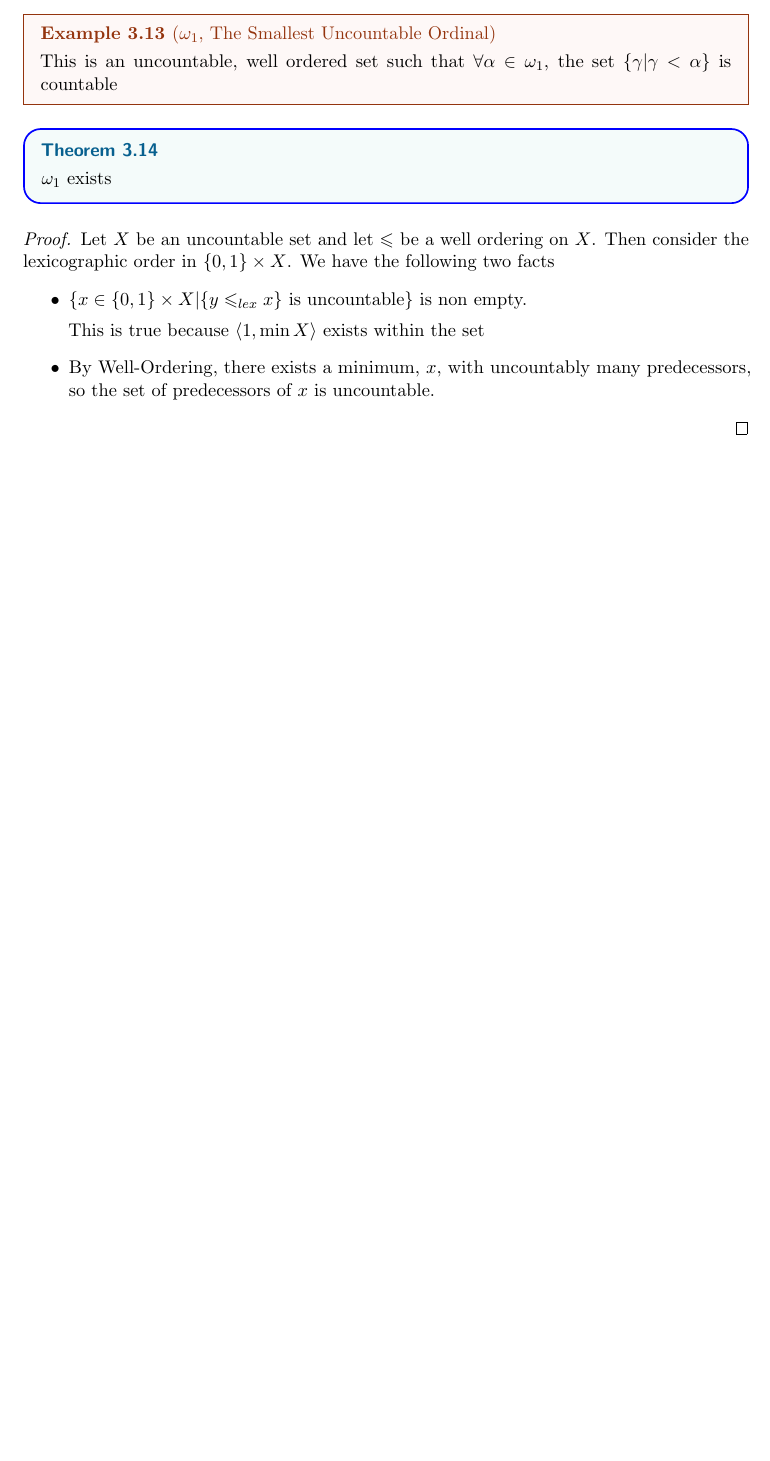
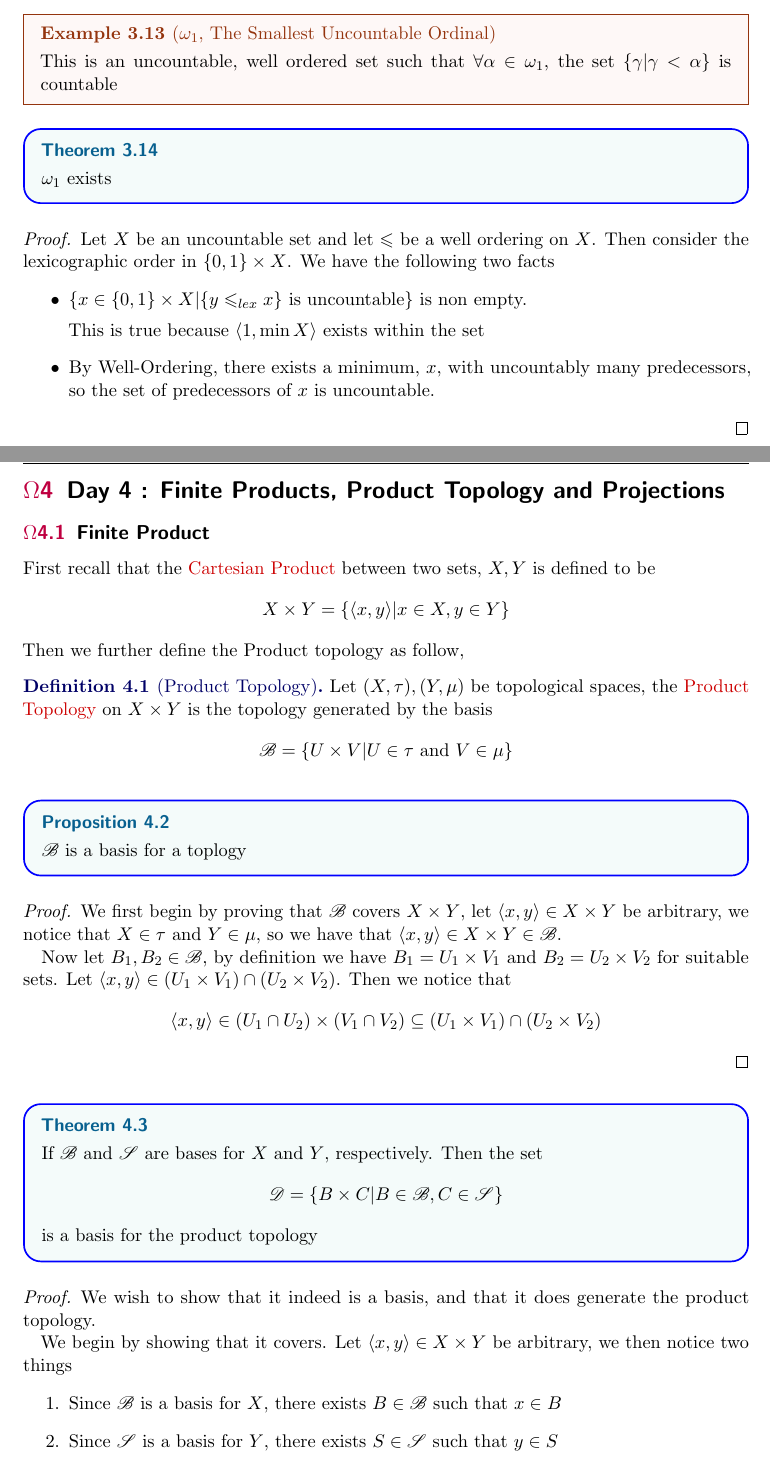
Before and after one commit to JimmyyNX/MAT327, a LaTeX document (notes.tex, which reads Notes/Notes4.tex): part of page 11 of 11 before the commit and two parts of pages 11 and 12 of 14 after it, the two joined at a grey line, cut so that both start at the same text, the shorter picture padded with empty space. Compiled offline with pdfLaTeX.

Commit message:
Added Notes4

```diff
--- /dev/null
+++ b/Notes/Notes4.tex
@@ -0,0 +1,31 @@
+\section{Day 4 : Finite Products, Product Topology and Projections}
+\subsection{Finite Product}
+First recall that the \href{https://en.wikipedia.org/wiki/Cartesian_product}{Cartesian Product} between two sets, $X,Y$ is defined to be
+\[X\times Y=\{\langle x,y\rangle\vert x\in X,y\in Y\}\]
+Then we further define the Product topology as follow,
+\begin{definition}[Product Topology]
+    Let $(X,\tau),(Y,\mu)$ be topological spaces, the \href{https://en.wikipedia.org/wiki/Product_topology}{Product Topology} on $X\times Y$ is the topology generated by the basis
+    \[\mathscr{B}=\{U\times V\vert U\in\tau\text{ and } V\in\mu\}\]
+\end{definition}
+\begin{proposition}
+    $\mathscr{B}$ is a basis for a toplogy
+\end{proposition}
+\begin{proof}
+    We first begin by proving that $\mathscr{B}$ covers $X\times Y$, let $\langle x,y\rangle\in X\times Y$ be arbitrary, we notice that $X\in\tau$ and $Y\in\mu$, so we have that $\langle x,y\rangle\in X\times Y\in\mathscr{B}$.
+
+    Now let $B_1,B_2\in\mathscr{B}$, by definition we have $B_1=U_1\times V_1$ and $B_2 = U_2\times V_2$ for suitable sets. Let $\langle x,y\rangle\in(U_1\times V_1)\cap(U_2\times V_2)$. Then we notice that
+    \[\langle x,y\rangle\in(U_1\cap U_2)\times(V_1\cap V_2)\subseteq (U_1\times V_1)\cap(U_2\times V_2)\]
+\end{proof}
+\begin{theorem}
+    If $\mathscr{B}$ and $\mathscr{S}$ are bases for $X$ and $Y$, respectively. Then the set
+    \[\mathscr{D} = \{B\times C\vert B\in\mathscr{B},C\in\mathscr{S}\}\]
+    is a basis for the product topology
+\end{theorem}
+\begin{proof}
+    We wish to show that it indeed is a basis, and that it does generate the product topology.
+
+    We begin by showing that it covers. Let $\langle x,y\rangle\in X\times Y$ be arbitrary, we then notice two things
+    \begin{enumerate}
+        \item Since $\mathscr{B}$ is a basis for $X$, there exists $B\in\mathscr{B}$ such that $x\in B$
+        \item Since $\mathscr{S}$ is a basis for $Y$, there exists $S\in\mathscr{S}$ such that $y\in S$
+    \end{enumerate}
```
Also changed, not shown: notes.tex (+2 -1 lines), notes.pdf, Notes/Notes4.tex (43 more changed lines).
